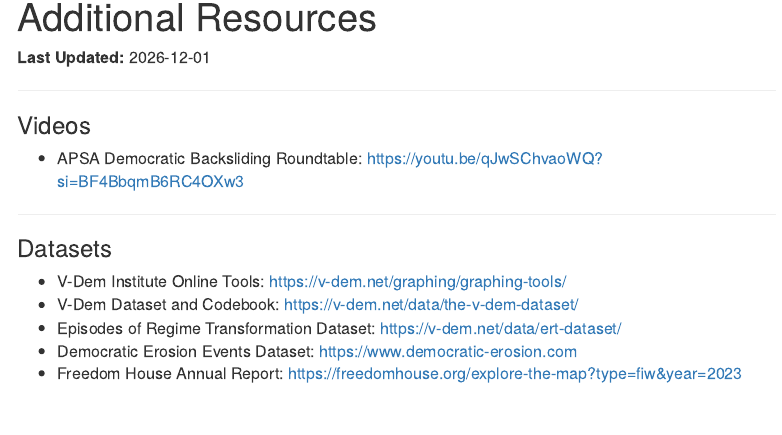
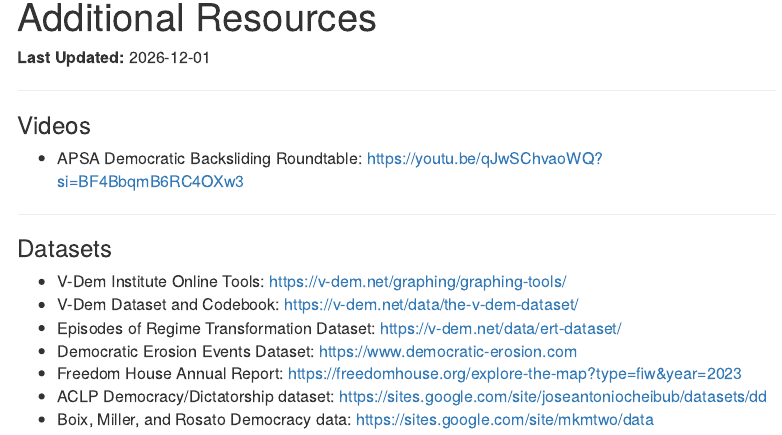
Before and after one commit to abedgell/psc632, an R Markdown document (resources.Rmd): the page in a window 1100 px wide, from 90 px down. Rendered offline with R 4.5, knitr and Pandoc, with nearby package versions; menus at the side of the page are left out.

Commit message:
added resources

```diff
--- a/resources.Rmd
+++ b/resources.Rmd
@@ -45,5 +45,11 @@
 - Episodes of Regime Transformation Dataset: https://v-dem.net/data/ert-dataset/
 - Democratic Erosion Events Dataset: https://www.democratic-erosion.com
 - Freedom House Annual Report: https://freedomhouse.org/explore-the-map?type=fiw&year=2023
+- ACLP Democracy/Dictatorship dataset:
+https://sites.google.com/site/joseantoniocheibub/datasets/dd
+- Boix, Miller, and Rosato Democracy data:
+https://sites.google.com/site/mkmtwo/data
+
+
 
 ---
```
Also changed, not shown: 1 other file.
